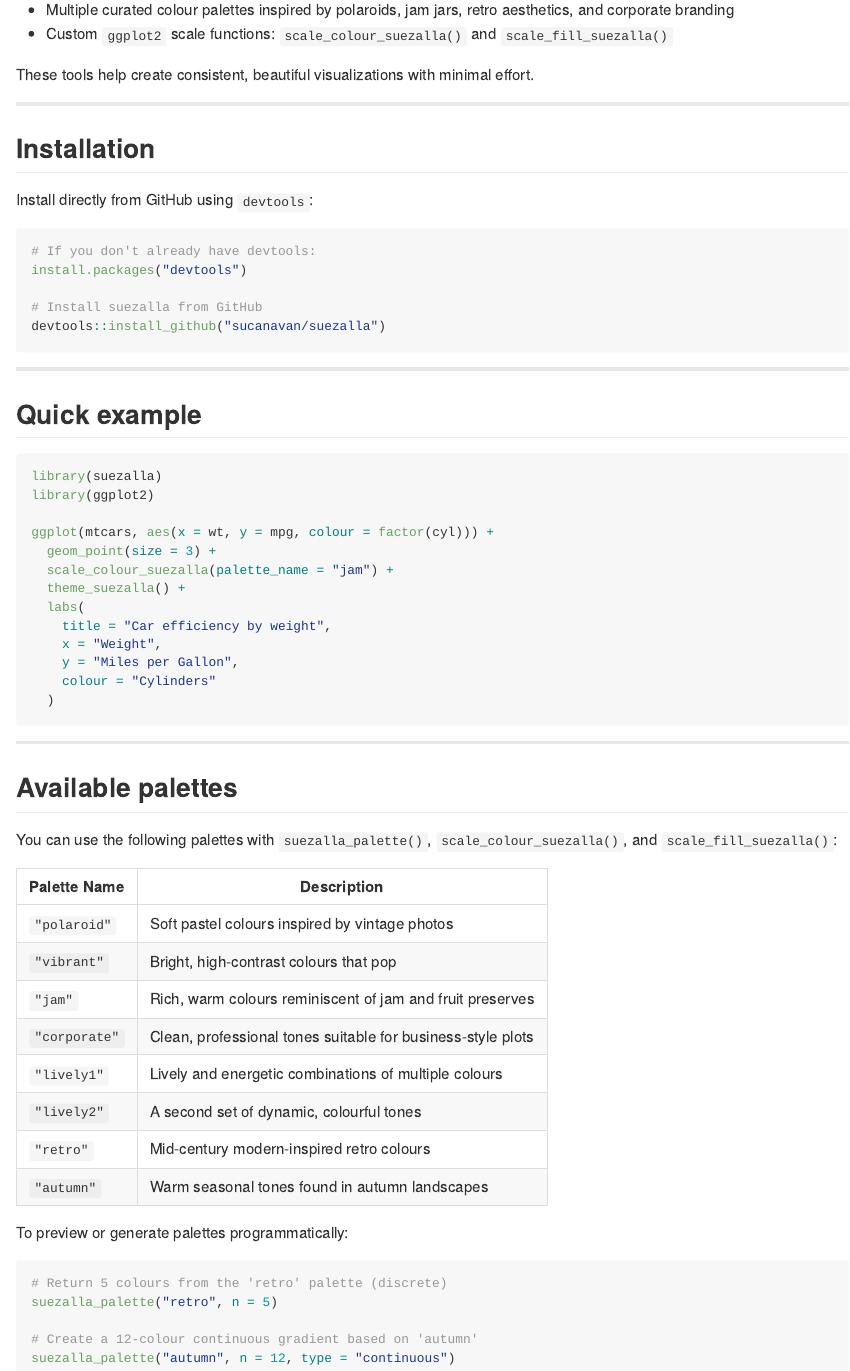
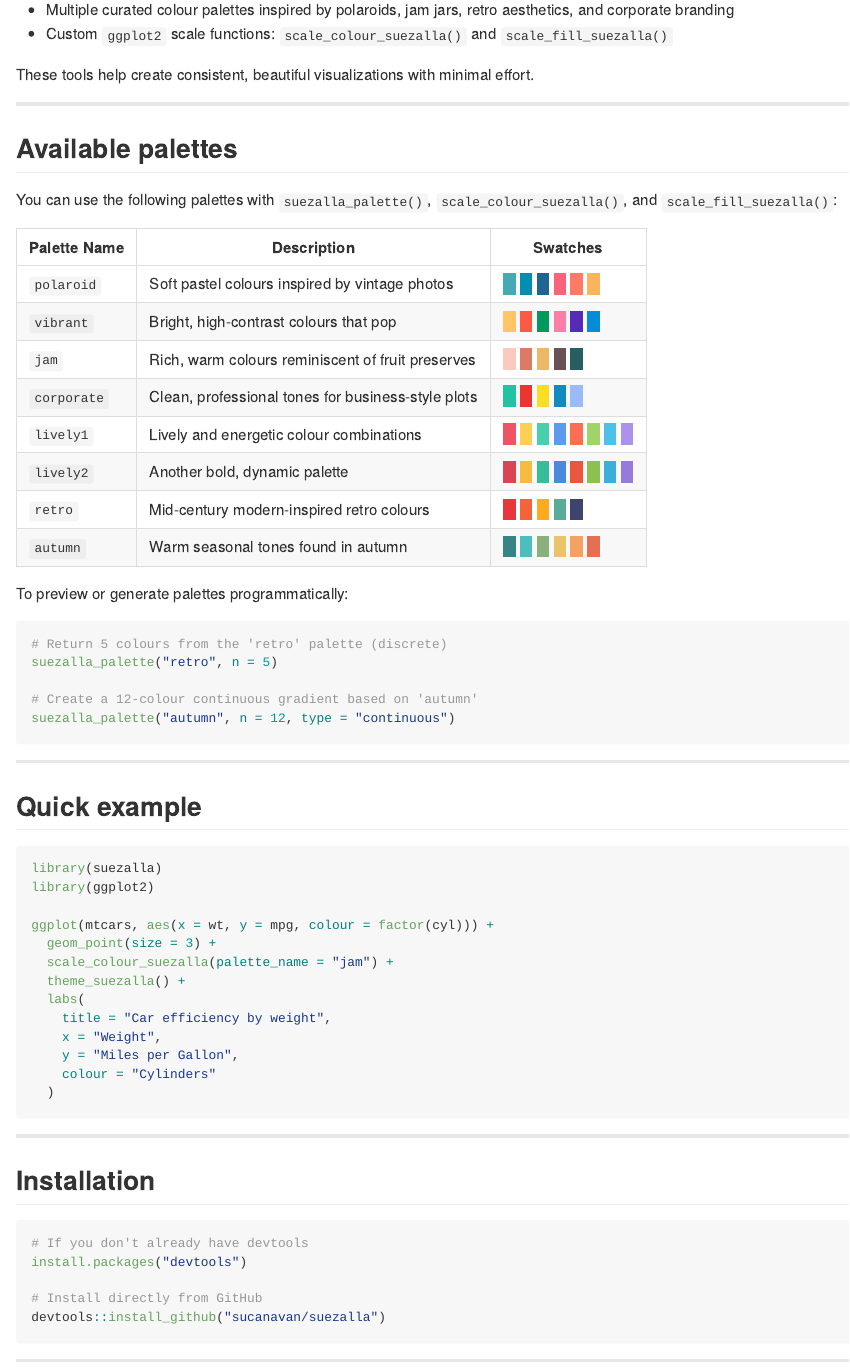
Before and after one commit to sucanavan/suezalla, an R Markdown document (README.Rmd): the page in a window 1100 px wide, from 310 px down. Rendered offline with R 4.5, knitr and Pandoc, with nearby package versions.

Commit message:
update markdown example

````diff
--- a/README.Rmd
+++ b/README.Rmd
@@ -15,6 +15,8 @@ These tools help create consistent, beautiful visualizations with minimal effort
 
 ---
 
-## Installation
+## Available palettes
 
-Install directly from GitHub using `devtools`:
+You can use the following palettes with `suezalla_palette()`, `scale_colour_suezalla()`, and `scale_fill_suezalla()`:
+
+| Palette Name  | Description | Swatches |
@@ -21,10 +33,11 @@ Install directly from GitHub using `devtools`:
+To preview or generate palettes programmatically:
 
 ```r
-# If you don't already have devtools:
-install.packages("devtools")
+# Return 5 colours from the 'retro' palette (discrete)
+suezalla_palette("retro", n = 5)
 
-# Install suezalla from GitHub
-devtools::install_github("sucanavan/suezalla")
+# Create a 12-colour continuous gradient based on 'autumn'
+suezalla_palette("autumn", n = 12, type = "continuous")
 ```
 
 ---
@@ -49,29 +62,14 @@ ggplot(mtcars, aes(x = wt, y = mpg, colour = factor(cyl))) +
 
 ---
 
-## Available palettes
-
-You can use the following palettes with `suezalla_palette()`, `scale_colour_suezalla()`, and `scale_fill_suezalla()`:
-
-| Palette Name  | Description |
-|---------------|-------------|
-| `"polaroid"`  | Soft pastel colours inspired by vintage photos |
-| `"vibrant"`   | Bright, high-contrast colours that pop |
-| `"jam"`       | Rich, warm colours reminiscent of jam and fruit preserves |
-| `"corporate"` | Clean, professional tones suitable for business-style plots |
-| `"lively1"`   | Lively and energetic combinations of multiple colours |
-| `"lively2"`   | A second set of dynamic, colourful tones |
-| `"retro"`     | Mid-century modern-inspired retro colours |
-| `"autumn"`    | Warm seasonal tones found in autumn landscapes |
-
-To preview or generate palettes programmatically:
+## Installation
 
 ```r
-# Return 5 colours from the 'retro' palette (discrete)
-suezalla_palette("retro", n = 5)
+# If you don't already have devtools
+install.packages("devtools")
 
-# Create a 12-colour continuous gradient based on 'autumn'
-suezalla_palette("autumn", n = 12, type = "continuous")
+# Install directly from GitHub
+devtools::install_github("sucanavan/suezalla")
 ```
 
 ---
````
Also changed, not shown: README.md, README.Rmd (10 more changed lines).
